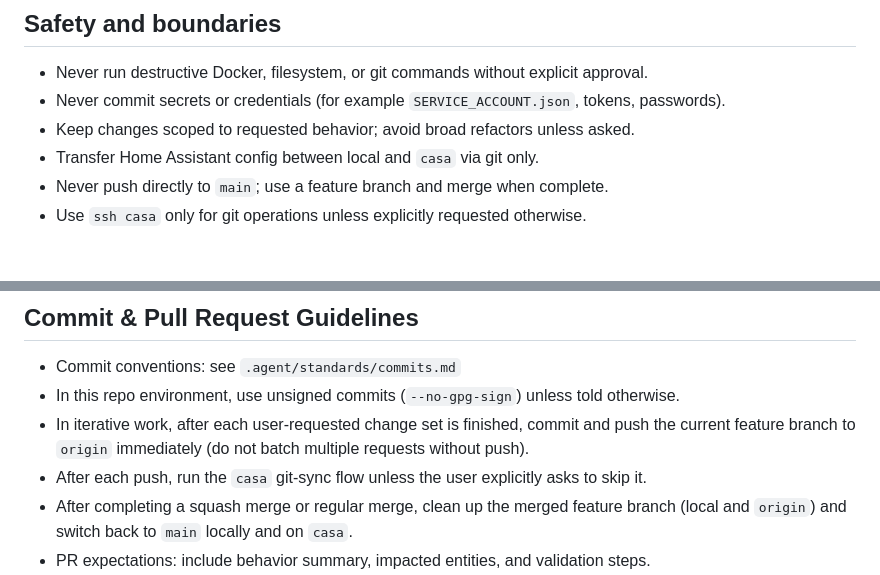
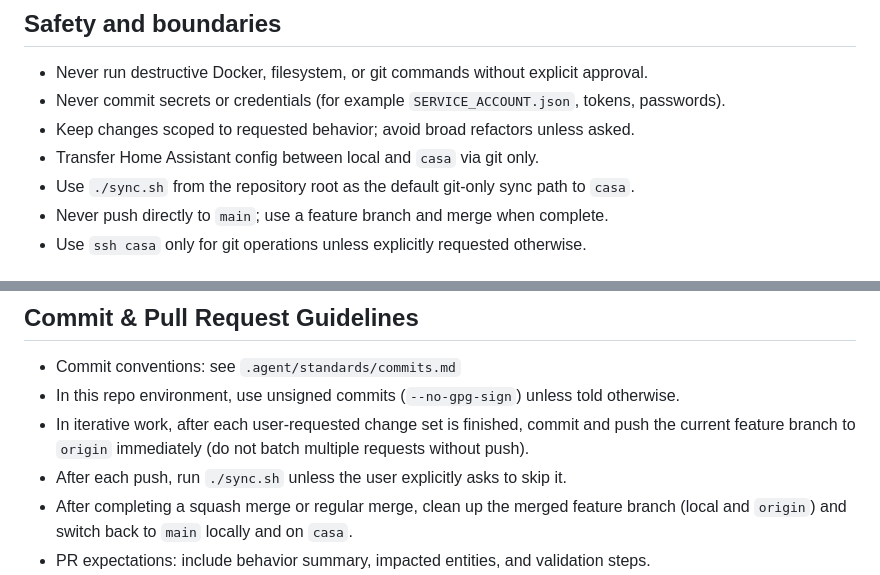
Before and after one commit to miguellobato84/smarthome, a Markdown page: AGENTS.md, 2 parts joined by grey strips. GitHub-like rendering.

Commit message:
docs: use sync.sh for casa sync workflow
Document the repository-level expectation that git-only syncs to casa run through ./sync.sh from the repo root.

This keeps the local and casa workflows aligned with the helper script that now handles branch detection, remote checkout, and safe fast-forward sync behavior.

AI-assisted-by: OpenAI Codex
Co-authored-by: Codex <199175422+chatgpt-codex-connector[bot]@users.noreply.github.com>

```diff
--- a/AGENTS.md
+++ b/AGENTS.md
@@ -21,6 +21,7 @@ This repository stores Home Assistant configuration, automations, templates, das
 - Never commit secrets or credentials (for example `SERVICE_ACCOUNT.json`, tokens, passwords).
 - Keep changes scoped to requested behavior; avoid broad refactors unless asked.
 - Transfer Home Assistant config between local and `casa` via git only.
+- Use `./sync.sh` from the repository root as the default git-only sync path to `casa`.
 - Never push directly to `main`; use a feature branch and merge when complete.
 - Use `ssh casa` only for git operations unless explicitly requested otherwise.
 
@@ -64,7 +65,7 @@ This repository stores Home Assistant configuration, automations, templates, das
 - Commit conventions: see `.agent/standards/commits.md`
 - In this repo environment, use unsigned commits (`--no-gpg-sign`) unless told otherwise.
 - In iterative work, after each user-requested change set is finished, commit and push the current feature branch to `origin` immediately (do not batch multiple requests without push).
-- After each push, run the `casa` git-sync flow unless the user explicitly asks to skip it.
+- After each push, run `./sync.sh` unless the user explicitly asks to skip it.
 - After completing a squash merge or regular merge, clean up the merged feature branch (local and `origin`) and switch back to `main` locally and on `casa`.
 - PR expectations: include behavior summary, impacted entities, and validation steps.
 - Home Assistant git-sync workflow: see `.agent/standards/home-assistant-git-sync.md`
```
